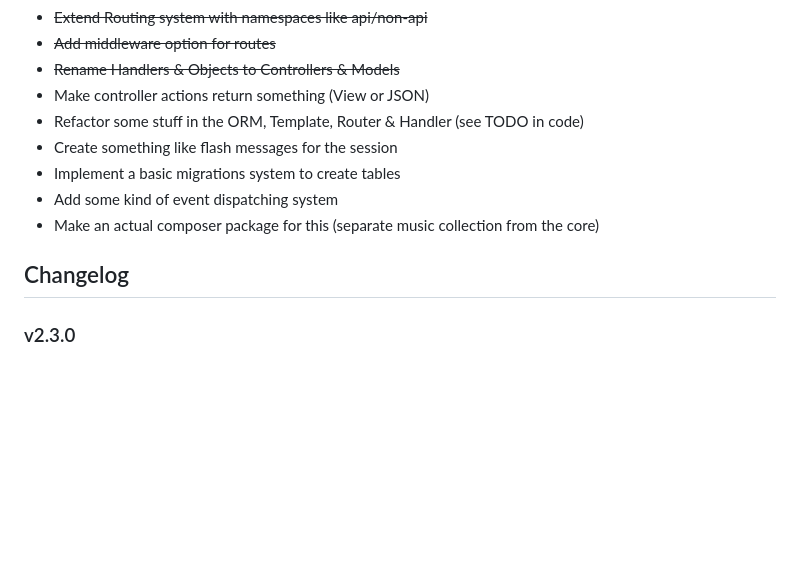
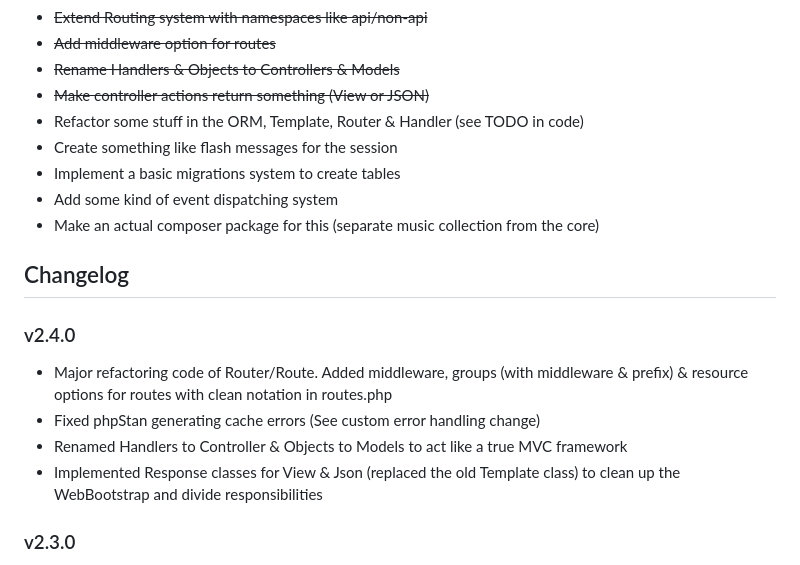
Before and after one commit to antwanvdm/php-oop-music-collection, a Markdown page: README.md, the part around the change. Rendered like a GitHub page; blank space fills up the shorter version.

Commit message:
Documentation for v2.4.0

```diff
--- a/README.md
+++ b/README.md
@@ -92,7 +92,7 @@ set_error_handler(function (int $severity, string $message, string $file, int $l
 - ~~Extend Routing system with namespaces like api/non-api~~
 - ~~Add middleware option for routes~~
 - ~~Rename Handlers & Objects to Controllers & Models~~
-- Make controller actions return something (View or JSON)
+- ~~Make controller actions return something (View or JSON)~~
 - Refactor some stuff in the ORM, Template, Router & Handler (see TODO in code)
 - Create something like flash messages for the session
 - Implement a basic migrations system to create tables
@@ -100,6 +100,15 @@ set_error_handler(function (int $severity, string $message, string $file, int $l
 - Make an actual composer package for this (separate music collection from the core)
 
 ## Changelog
+
+### v2.4.0
+
+- Major refactoring code of Router/Route. Added middleware, groups (with middleware
+  & prefix) & resource options for routes with clean notation in routes.php
+- Fixed phpStan generating cache errors (See custom error handling change)
+- Renamed Handlers to Controller & Objects to Models to act like a true MVC framework
+- Implemented Response classes for View & Json (replaced the old Template class) to
+  clean up the WebBootstrap and divide responsibilities
 
 ### v2.3.0
 
```
